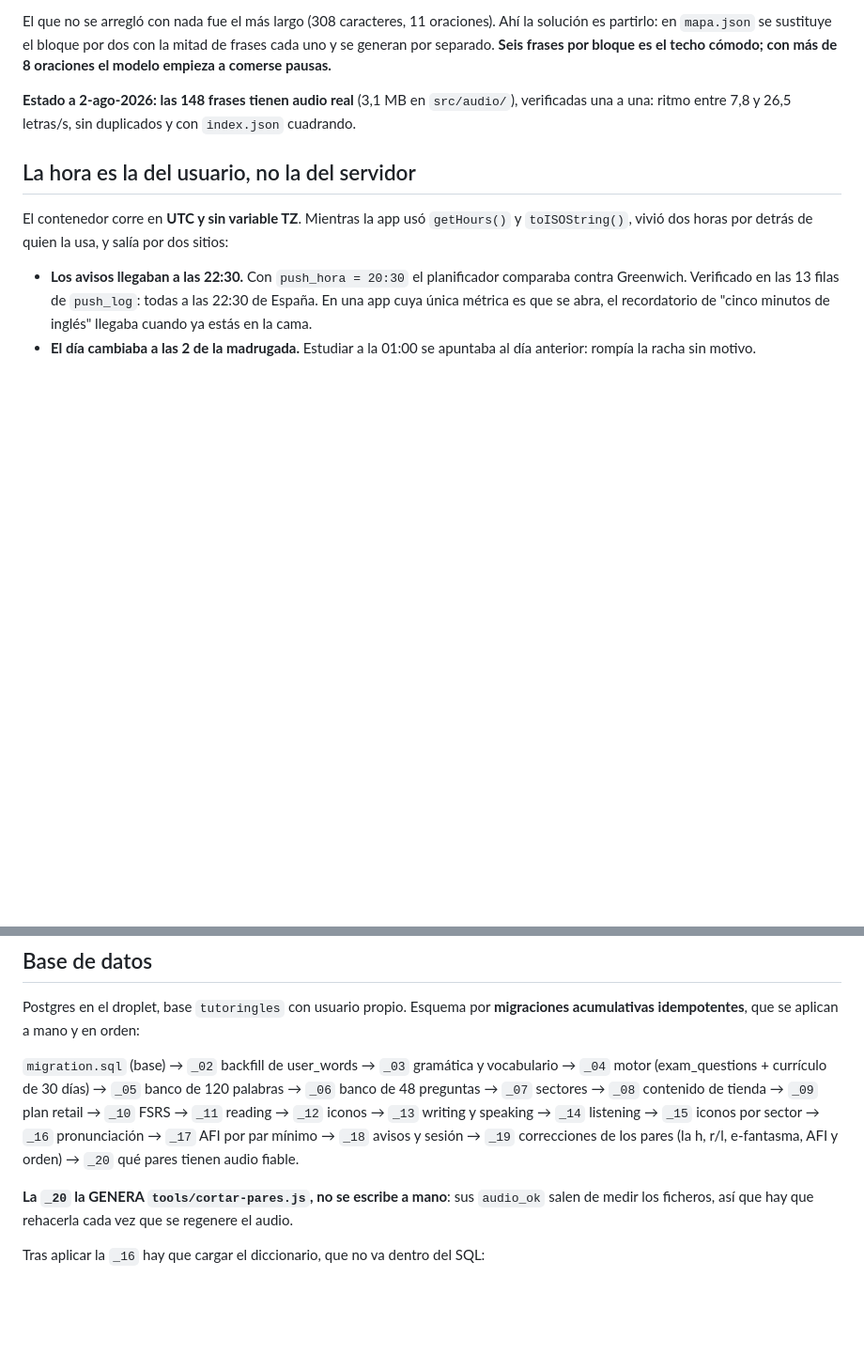
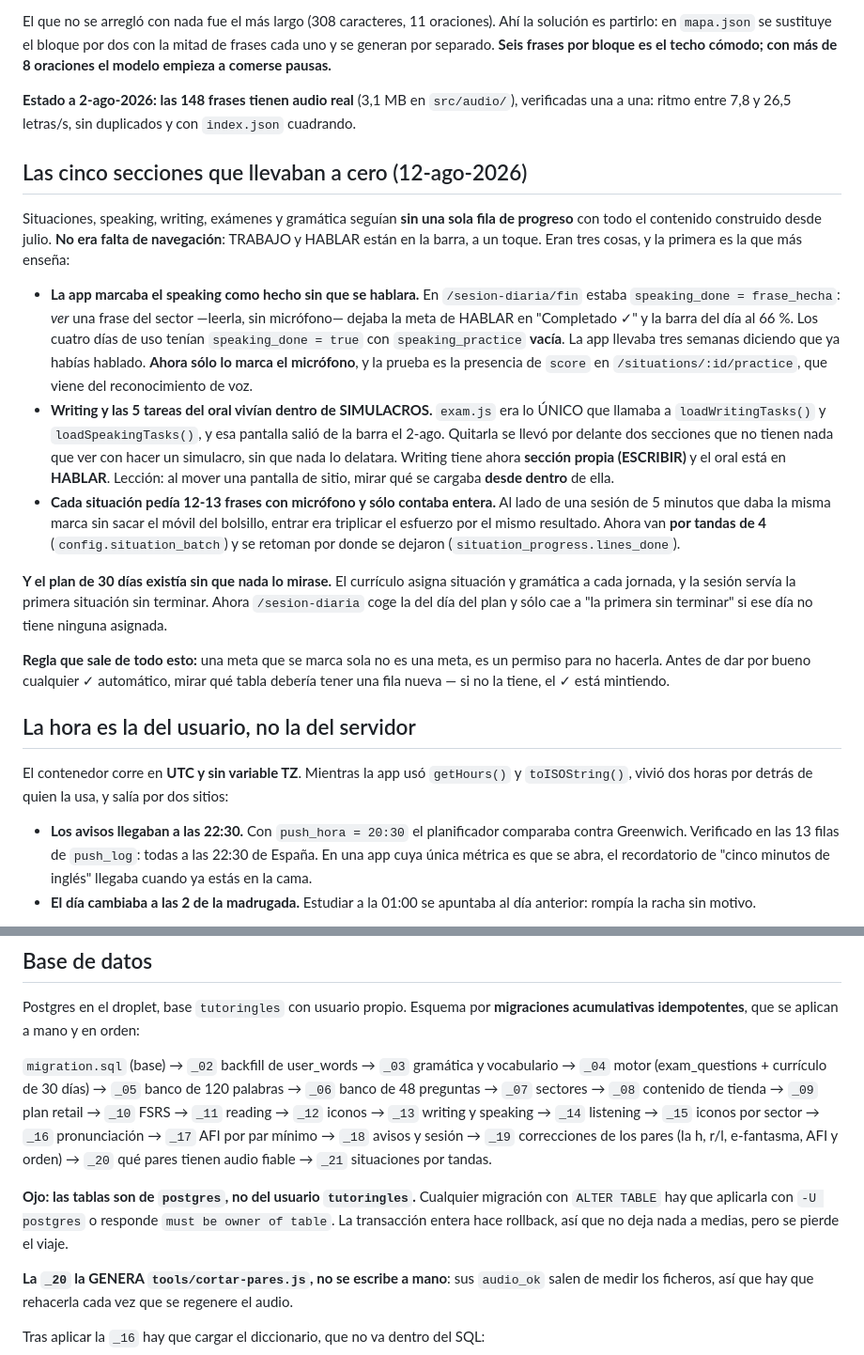
Before and after one commit to EdwinJordanHerbas/tutoringles, a Markdown page: CLAUDE.md, 2 parts joined by grey strips. Shown at 94% size. Drawn GitHub-style; blank space fills up the shorter version.

Commit message:
docs: por qué las cinco secciones llevaban a cero
La regla que sale de todo esto: una meta que se marca sola no es una meta, es
un permiso para no hacerla. Antes de dar por bueno un ✓ automático, mirar qué
tabla debería tener una fila nueva — si no la tiene, el ✓ está mintiendo.

Co-Authored-By: Claude Opus 5 (1M context) <noreply@anthropic.com>

```diff
--- a/CLAUDE.md
+++ b/CLAUDE.md
@@ -303,6 +303,37 @@ modelo empieza a comerse pausas.**
 **Estado a 2-ago-2026: las 148 frases tienen audio real** (3,1 MB en `src/audio/`), verificadas
 una a una: ritmo entre 7,8 y 26,5 letras/s, sin duplicados y con `index.json` cuadrando.
 
+## Las cinco secciones que llevaban a cero (12-ago-2026)
+
+Situaciones, speaking, writing, exámenes y gramática seguían **sin una sola fila de progreso**
+con todo el contenido construido desde julio. **No era falta de navegación**: TRABAJO y HABLAR
+están en la barra, a un toque. Eran tres cosas, y la primera es la que más enseña:
+
+- **La app marcaba el speaking como hecho sin que se hablara.** En `/sesion-diaria/fin` estaba
+  `speaking_done = frase_hecha`: *ver* una frase del sector —leerla, sin micrófono— dejaba la meta
+  de HABLAR en "Completado ✓" y la barra del día al 66 %. Los cuatro días de uso tenían
+  `speaking_done = true` con `speaking_practice` **vacía**. La app llevaba tres semanas diciendo
+  que ya habías hablado. **Ahora sólo lo marca el micrófono**, y la prueba es la presencia de
+  `score` en `/situations/:id/practice`, que viene del reconocimiento de voz.
+- **Writing y las 5 tareas del oral vivían dentro de SIMULACROS.** `exam.js` era lo ÚNICO que
+  llamaba a `loadWritingTasks()` y `loadSpeakingTasks()`, y esa pantalla salió de la barra el
+  2-ago. Quitarla se llevó por delante dos secciones que no tienen nada que ver con hacer un
+  simulacro, sin que nada lo delatara. Writing tiene ahora **sección propia (ESCRIBIR)** y el oral
+  está en **HABLAR**. Lección: al mover una pantalla de sitio, mirar qué se cargaba **desde
+  dentro** de ella.
+- **Cada situación pedía 12-13 frases con micrófono y sólo contaba entera.** Al lado de una sesión
+  de 5 minutos que daba la misma marca sin sacar el móvil del bolsillo, entrar era triplicar el
+  esfuerzo por el mismo resultado. Ahora van **por tandas de 4** (`config.situation_batch`) y se
+  retoman por donde se dejaron (`situation_progress.lines_done`).
+
+**Y el plan de 30 días existía sin que nada lo mirase.** El currículo asigna situación y gramática
+a cada jornada, y la sesión servía la primera situación sin terminar. Ahora `/sesion-diaria` coge
+la del día del plan y sólo cae a "la primera sin terminar" si ese día no tiene ninguna asignada.
+
+**Regla que sale de todo esto:** una meta que se marca sola no es una meta, es un permiso para no
+hacerla. Antes de dar por bueno cualquier ✓ automático, mirar qué tabla debería tener una fila
+nueva — si no la tiene, el ✓ está mintiendo.
+
 ## La hora es la del usuario, no la del servidor
 
 El contenedor corre en **UTC y sin variable TZ**. Mientras la app usó `getHours()` y
@@ -382,7 +413,11 @@ acumulativas idempotentes**, que se aplican a mano y en orden:
 `_10` FSRS → `_11` reading → `_12` iconos → `_13` writing y speaking → `_14` listening →
 `_15` iconos por sector → `_16` pronunciación → `_17` AFI por par mínimo → `_18` avisos y sesión →
 `_19` correcciones de los pares (la h, r/l, e-fantasma, AFI y orden) → `_20` qué pares tienen
-audio fiable.
+audio fiable → `_21` situaciones por tandas.
+
+**Ojo: las tablas son de `postgres`, no del usuario `tutoringles`.** Cualquier migración con
+`ALTER TABLE` hay que aplicarla con `-U postgres` o responde `must be owner of table`. La
+transacción entera hace rollback, así que no deja nada a medias, pero se pierde el viaje.
 
 **La `_20` la GENERA `tools/cortar-pares.js`, no se escribe a mano**: sus `audio_ok` salen de
 medir los ficheros, así que hay que rehacerla cada vez que se regenere el audio.
```
